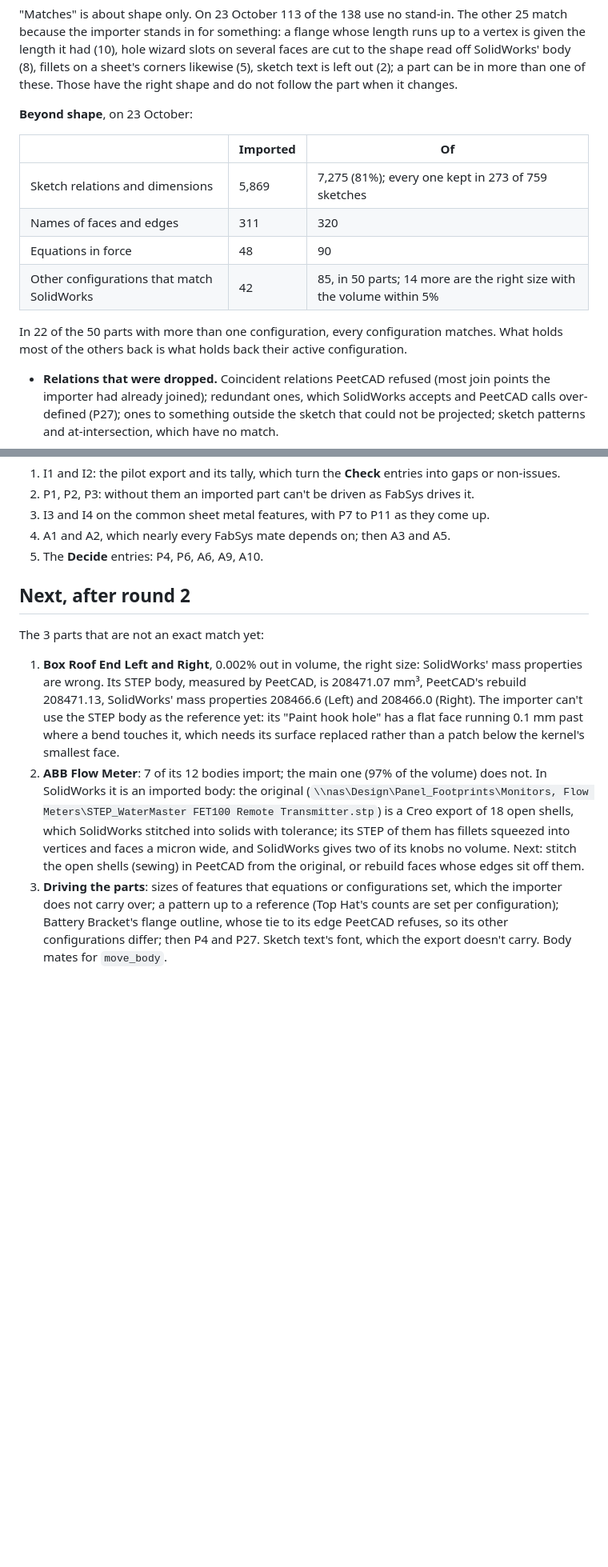
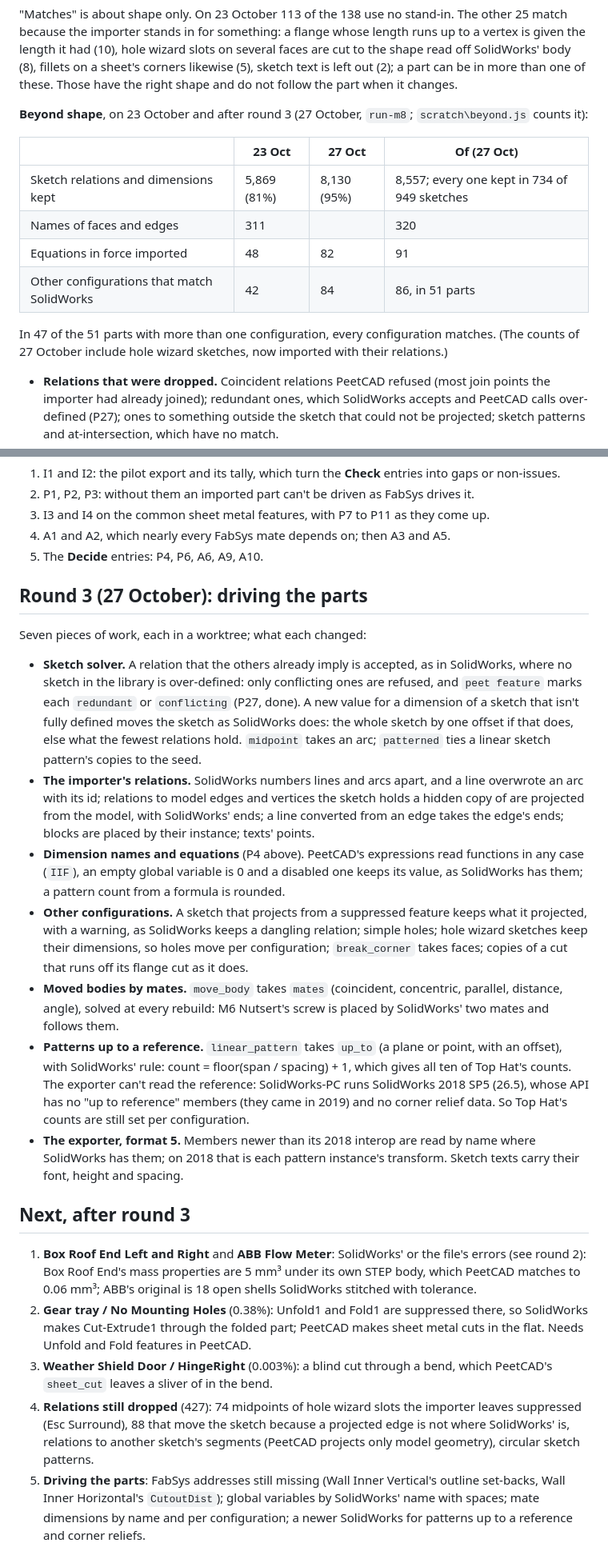
Before and after one commit to billpeet/peetcad, a Markdown page: docs/solidworks-parity.md, 2 parts joined by grey strips. Shown at 80% size. Drawn GitHub-style; blank space fills up the shorter version.

Commit message:
docs: round 3, driving the parts: relations 95%, equations 82 of 91, configurations 84 of 86
Co-Authored-By: Claude Opus 5.5 <noreply@anthropic.com>

```diff
--- a/docs/solidworks-parity.md
+++ b/docs/solidworks-parity.md
@@ -106,17 +106,18 @@ read off SolidWorks' body (8), fillets on a sheet's corners likewise (5), sketch
 left out (2); a part can be in more than one of these. Those have the right shape and do
 not follow the part when it changes.
 
-**Beyond shape**, on 23 October:
+**Beyond shape**, on 23 October and after round 3 (27 October, `run-m8`;
+`scratch\beyond.js` counts it):
 
-| | Imported | Of |
-|---|---|---|
-| Sketch relations and dimensions | 5,869 | 7,275 (81%); every one kept in 273 of 759 sketches |
-| Names of faces and edges | 311 | 320 |
-| Equations in force | 48 | 90 |
-| Other configurations that match SolidWorks | 42 | 85, in 50 parts; 14 more are the right size with the volume within 5% |
+| | 23 Oct | 27 Oct | Of (27 Oct) |
+|---|---|---|---|
+| Sketch relations and dimensions kept | 5,869 (81%) | 8,130 (95%) | 8,557; every one kept in 734 of 949 sketches |
+| Names of faces and edges | 311 | | 320 |
+| Equations in force imported | 48 | 82 | 91 |
+| Other configurations that match SolidWorks | 42 | 84 | 86, in 51 parts |
 
-In 22 of the 50 parts with more than one configuration, every configuration matches.
-What holds most of the others back is what holds back their active configuration.
+In 47 of the 51 parts with more than one configuration, every configuration matches.
+(The counts of 27 October include hole wizard sketches, now imported with their relations.)
 
 - **Relations that were dropped.** Coincident relations PeetCAD refused (most join
   points the importer had already joined); redundant ones, which SolidWorks accepts and
@@ -430,25 +431,55 @@ are done) and break corner (P8, 55 parts; first needs a check of whether `fillet
 4. A1 and A2, which nearly every FabSys mate depends on; then A3 and A5.
 5. The **Decide** entries: P4, P6, A6, A9, A10.
 
-## Next, after round 2
+## Round 3 (27 October): driving the parts
 
-The 3 parts that are not an exact match yet:
+Seven pieces of work, each in a worktree; what each changed:
 
-1. **Box Roof End Left and Right**, 0.002% out in volume, the right size: SolidWorks' mass
-   properties are wrong. Its STEP body, measured by PeetCAD, is 208471.07 mm³, PeetCAD's
-   rebuild 208471.13, SolidWorks' mass properties 208466.6 (Left) and 208466.0 (Right).
-   The importer can't use the STEP body as the reference yet: its "Paint hook hole" has a
-   flat face running 0.1 mm past where a bend touches it, which needs its surface replaced
-   rather than a patch below the kernel's smallest face.
-2. **ABB Flow Meter**: 7 of its 12 bodies import; the main one (97% of the volume) does
-   not. In SolidWorks it is an imported body: the original
-   (`\\nas\Design\Panel_Footprints\Monitors, Flow Meters\STEP_WaterMaster FET100 Remote
-   Transmitter.stp`) is a Creo export of 18 open shells, which SolidWorks stitched into
-   solids with tolerance; its STEP of them has fillets squeezed into vertices and faces a
-   micron wide, and SolidWorks gives two of its knobs no volume. Next: stitch the open
-   shells (sewing) in PeetCAD from the original, or rebuild faces whose edges sit off them.
-3. **Driving the parts**: sizes of features that equations or configurations set, which
-   the importer does not carry over; a pattern up to a reference (Top Hat's counts are
-   set per configuration); Battery Bracket's flange outline, whose tie to its edge
-   PeetCAD refuses, so its other configurations differ; then P4 and P27. Sketch text's
-   font, which the export doesn't carry. Body mates for `move_body`.
+- **Sketch solver.** A relation that the others already imply is accepted, as in
+  SolidWorks, where no sketch in the library is over-defined: only conflicting ones are
+  refused, and `peet feature` marks each `redundant` or `conflicting` (P27, done). A new
+  value for a dimension of a sketch that isn't fully defined moves the sketch as SolidWorks
+  does: the whole sketch by one offset if that does, else what the fewest relations hold.
+  `midpoint` takes an arc; `patterned` ties a linear sketch pattern's copies to the seed.
+- **The importer's relations.** SolidWorks numbers lines and arcs apart, and a line
+  overwrote an arc with its id; relations to model edges and vertices the sketch holds a
+  hidden copy of are projected from the model, with SolidWorks' ends; a line converted
+  from an edge takes the edge's ends; blocks are placed by their instance; texts' points.
+- **Dimension names and equations** (P4 above). PeetCAD's expressions read functions
+  in any case (`IIF`), an empty global variable is 0 and a disabled one keeps its value,
+  as SolidWorks has them; a pattern count from a formula is rounded.
+- **Other configurations.** A sketch that projects from a suppressed feature keeps what it
+  projected, with a warning, as SolidWorks keeps a dangling relation; simple holes;
+  hole wizard sketches keep their dimensions, so holes move per configuration;
+  `break_corner` takes faces; copies of a cut that runs off its flange cut as it does.
+- **Moved bodies by mates.** `move_body` takes `mates` (coincident, concentric,
+  parallel, distance, angle), solved at every rebuild: M6 Nutsert's screw is placed by
+  SolidWorks' two mates and follows them.
+- **Patterns up to a reference.** `linear_pattern` takes `up_to` (a plane or point,
+  with an offset), with SolidWorks' rule: count = floor(span / spacing) + 1, which gives
+  all ten of Top Hat's counts. The exporter can't read the reference: SolidWorks-PC runs
+  SolidWorks 2018 SP5 (26.5), whose API has no "up to reference" members (they came in
+  2019) and no corner relief data. So Top Hat's counts are still set per configuration.
+- **The exporter, format 5.** Members newer than its 2018 interop are read by name where
+  SolidWorks has them; on 2018 that is each pattern instance's transform. Sketch texts
+  carry their font, height and spacing.
+
+## Next, after round 3
+
+1. **Box Roof End Left and Right** and **ABB Flow Meter**: SolidWorks' or the file's
+   errors (see round 2): Box Roof End's mass properties are 5 mm³ under its own STEP
+   body, which PeetCAD matches to 0.06 mm³; ABB's original is 18 open shells SolidWorks
+   stitched with tolerance.
+2. **Gear tray / No Mounting Holes** (0.38%): Unfold1 and Fold1 are suppressed there, so
+   SolidWorks makes Cut-Extrude1 through the folded part; PeetCAD makes sheet metal cuts
+   in the flat. Needs Unfold and Fold features in PeetCAD.
+3. **Weather Shield Door / HingeRight** (0.003%): a blind cut through a bend, which
+   PeetCAD's `sheet_cut` leaves a sliver of in the bend.
+4. **Relations still dropped** (427): 74 midpoints of hole wizard slots the importer
+   leaves suppressed (Esc Surround), 88 that move the sketch because a projected edge is
+   not where SolidWorks' is, relations to another sketch's segments (PeetCAD projects only
+   model geometry), circular sketch patterns.
+5. **Driving the parts**: FabSys addresses still missing (Wall Inner Vertical's outline
+   set-backs, Wall Inner Horizontal's `CutoutDist`); global variables by SolidWorks' name
+   with spaces; mate dimensions by name and per configuration; a newer SolidWorks for
+   patterns up to a reference and corner reliefs.
```
Also changed, not shown: other parts of docs/solidworks-parity.md (+2 -2 lines).
